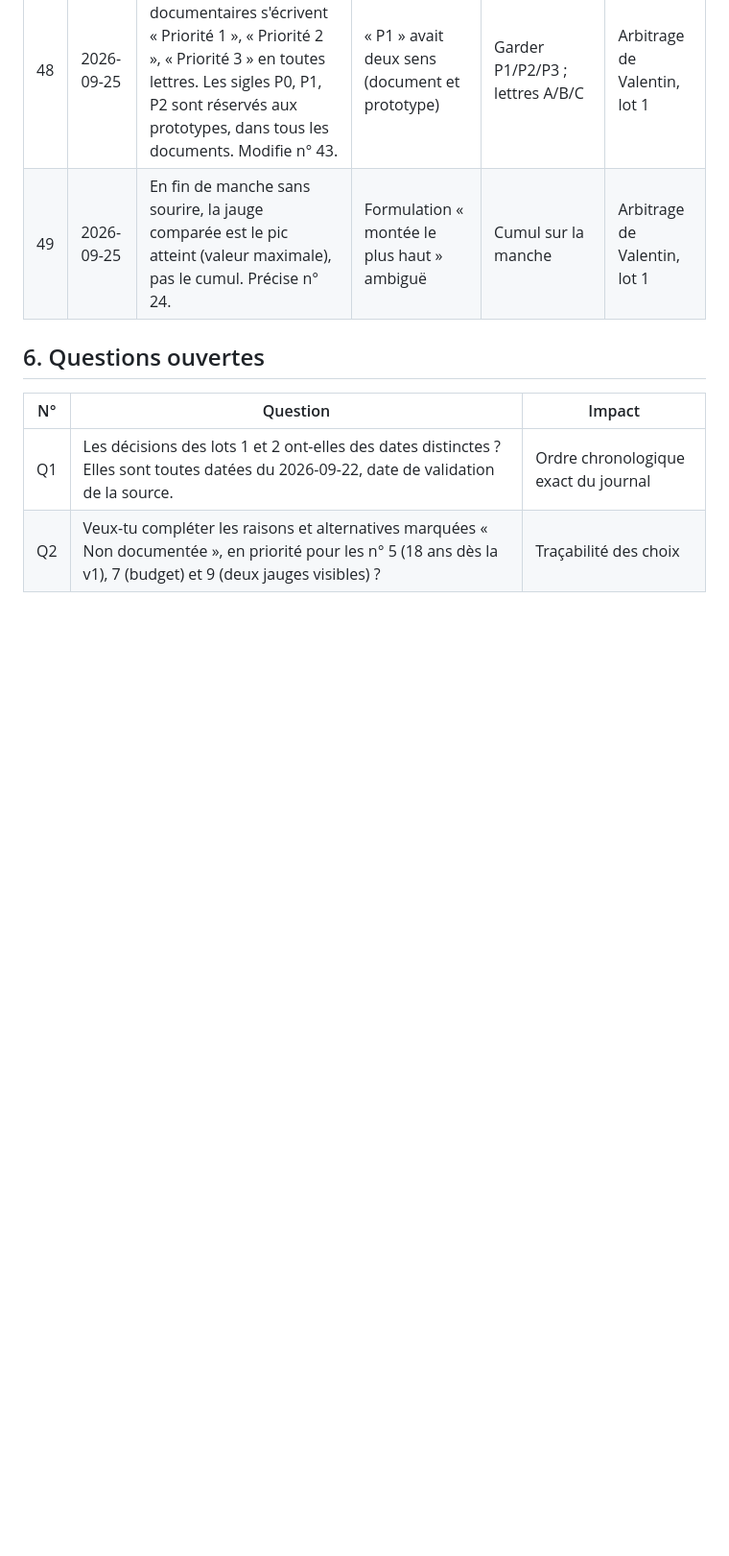
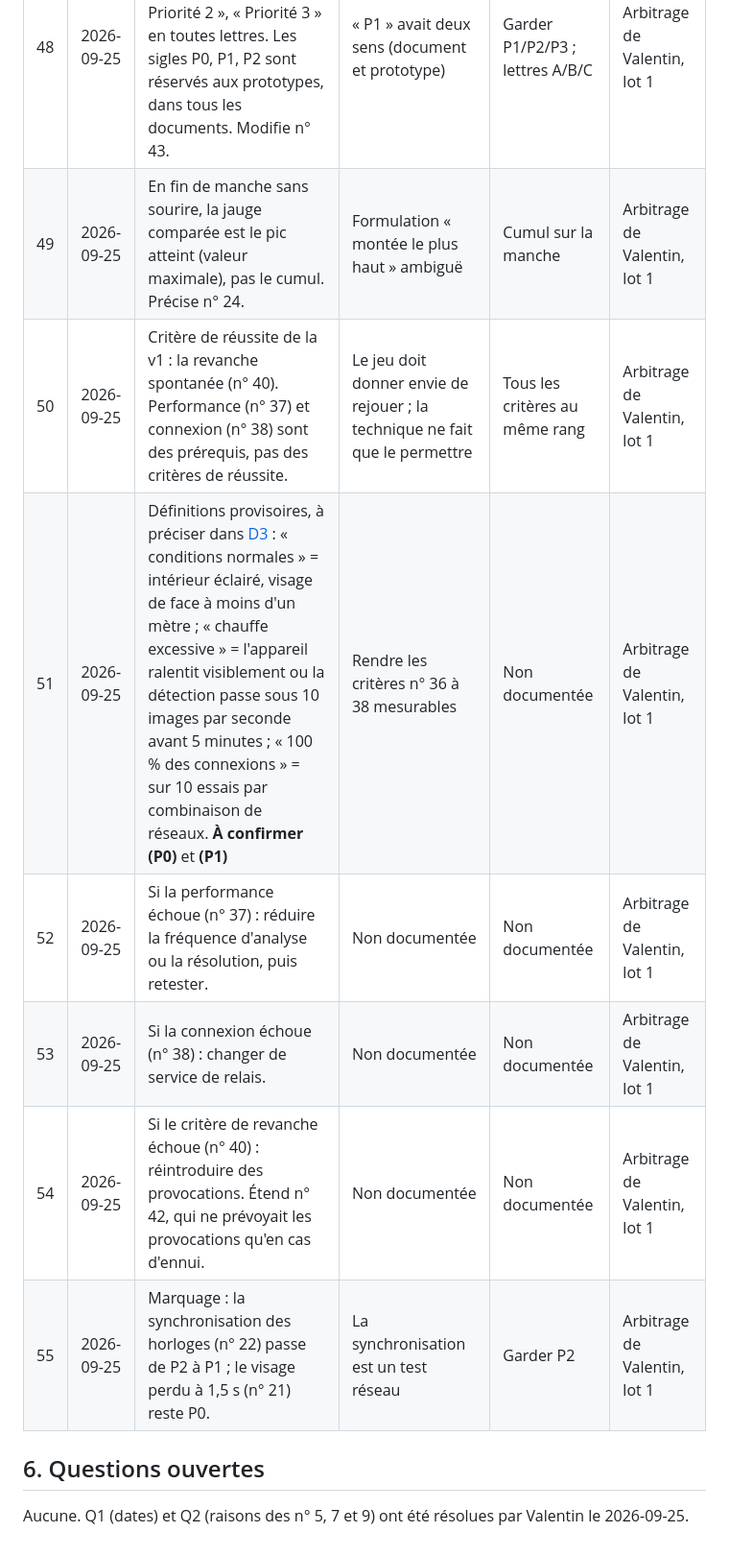
Before and after one commit to Vartax77/ne-souris-pas, a Markdown page: docs/D8-journal-decisions.md, the part around one of its changes. Shown at 96% size. Rendered like a GitHub page; blank space fills up the shorter version.

Commit message:
docs: lot 1 — intégration des réponses aux questions ouvertes
Co-Authored-By: Claude Opus 5.5 <noreply@anthropic.com>

```diff
--- a/docs/D8-journal-decisions.md
+++ b/docs/D8-journal-decisions.md
@@ -119,10 +120,13 @@ Les exclusions déjà tracées ne sont pas répétées : mode inconnus (n° 6),
 |---|---|---|---|---|---|
 | 48 | 2026-09-25 | Les priorités documentaires s'écrivent « Priorité 1 », « Priorité 2 », « Priorité 3 » en toutes lettres. Les sigles P0, P1, P2 sont réservés aux prototypes, dans tous les documents. Modifie n° 43. | « P1 » avait deux sens (document et prototype) | Garder P1/P2/P3 ; lettres A/B/C | Arbitrage de Valentin, lot 1 |
 | 49 | 2026-09-25 | En fin de manche sans sourire, la jauge comparée est le pic atteint (valeur maximale), pas le cumul. Précise n° 24. | Formulation « montée le plus haut » ambiguë | Cumul sur la manche | Arbitrage de Valentin, lot 1 |
+| 50 | 2026-09-25 | Critère de réussite de la v1 : la revanche spontanée (n° 40). Performance (n° 37) et connexion (n° 38) sont des prérequis, pas des critères de réussite. | Le jeu doit donner envie de rejouer ; la technique ne fait que le permettre | Tous les critères au même rang | Arbitrage de Valentin, lot 1 |
+| 51 | 2026-09-25 | Définitions provisoires, à préciser dans [D3](D3-plan-de-tests.md) : « conditions normales » = intérieur éclairé, visage de face à moins d'un mètre ; « chauffe excessive » = l'appareil ralentit visiblement ou la détection passe sous 10 images par seconde avant 5 minutes ; « 100 % des connexions » = sur 10 essais par combinaison de réseaux. **À confirmer (P0)** et **(P1)** | Rendre les critères n° 36 à 38 mesurables | Non documentée | Arbitrage de Valentin, lot 1 |
+| 52 | 2026-09-25 | Si la performance échoue (n° 37) : réduire la fréquence d'analyse ou la résolution, puis retester. | Non documentée | Non documentée | Arbitrage de Valentin, lot 1 |
+| 53 | 2026-09-25 | Si la connexion échoue (n° 38) : changer de service de relais. | Non documentée | Non documentée | Arbitrage de Valentin, lot 1 |
+| 54 | 2026-09-25 | Si le critère de revanche échoue (n° 40) : réintroduire des provocations. Étend n° 42, qui ne prévoyait les provocations qu'en cas d'ennui. | Non documentée | Non documentée | Arbitrage de Valentin, lot 1 |
+| 55 | 2026-09-25 | Marquage : la synchronisation des horloges (n° 22) passe de P2 à P1 ; le visage perdu à 1,5 s (n° 21) reste P0. | La synchronisation est un test réseau | Garder P2 | Arbitrage de Valentin, lot 1 |
 
 ## 6. Questions ouvertes
 
-| N° | Question | Impact |
-|---|---|---|
-| Q1 | Les décisions des lots 1 et 2 ont-elles des dates distinctes ? Elles sont toutes datées du 2026-09-22, date de validation de la source. | Ordre chronologique exact du journal |
-| Q2 | Veux-tu compléter les raisons et alternatives marquées « Non documentée », en priorité pour les n° 5 (18 ans dès la v1), 7 (budget) et 9 (deux jauges visibles) ? | Traçabilité des choix |
+Aucune. Q1 (dates) et Q2 (raisons des n° 5, 7 et 9) ont été résolues par Valentin le 2026-09-25.
```
Also changed, not shown: other parts of docs/D8-journal-decisions.md (+6 -5 lines), docs/D1-note-de-cadrage.md (+24 -11 lines).
